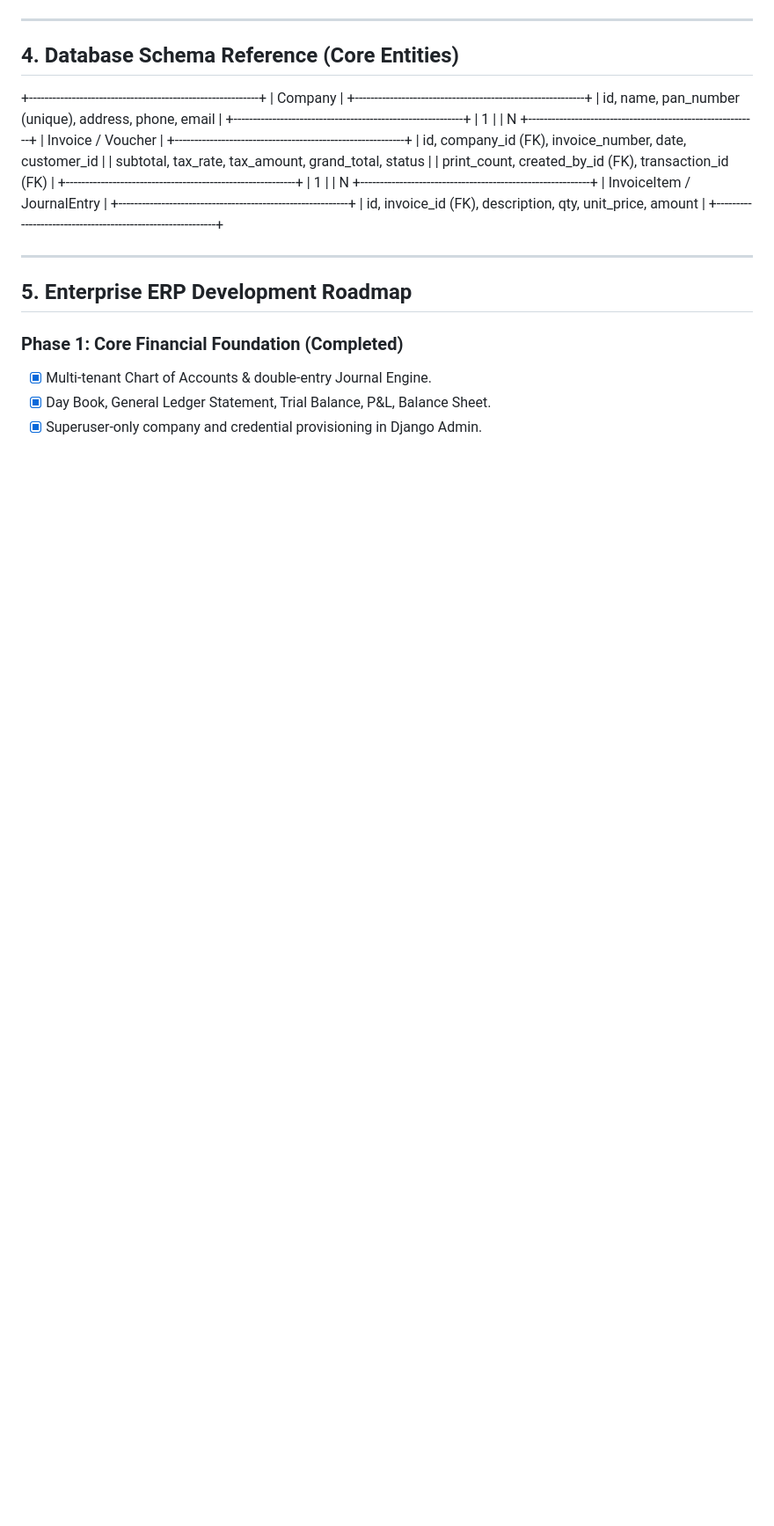
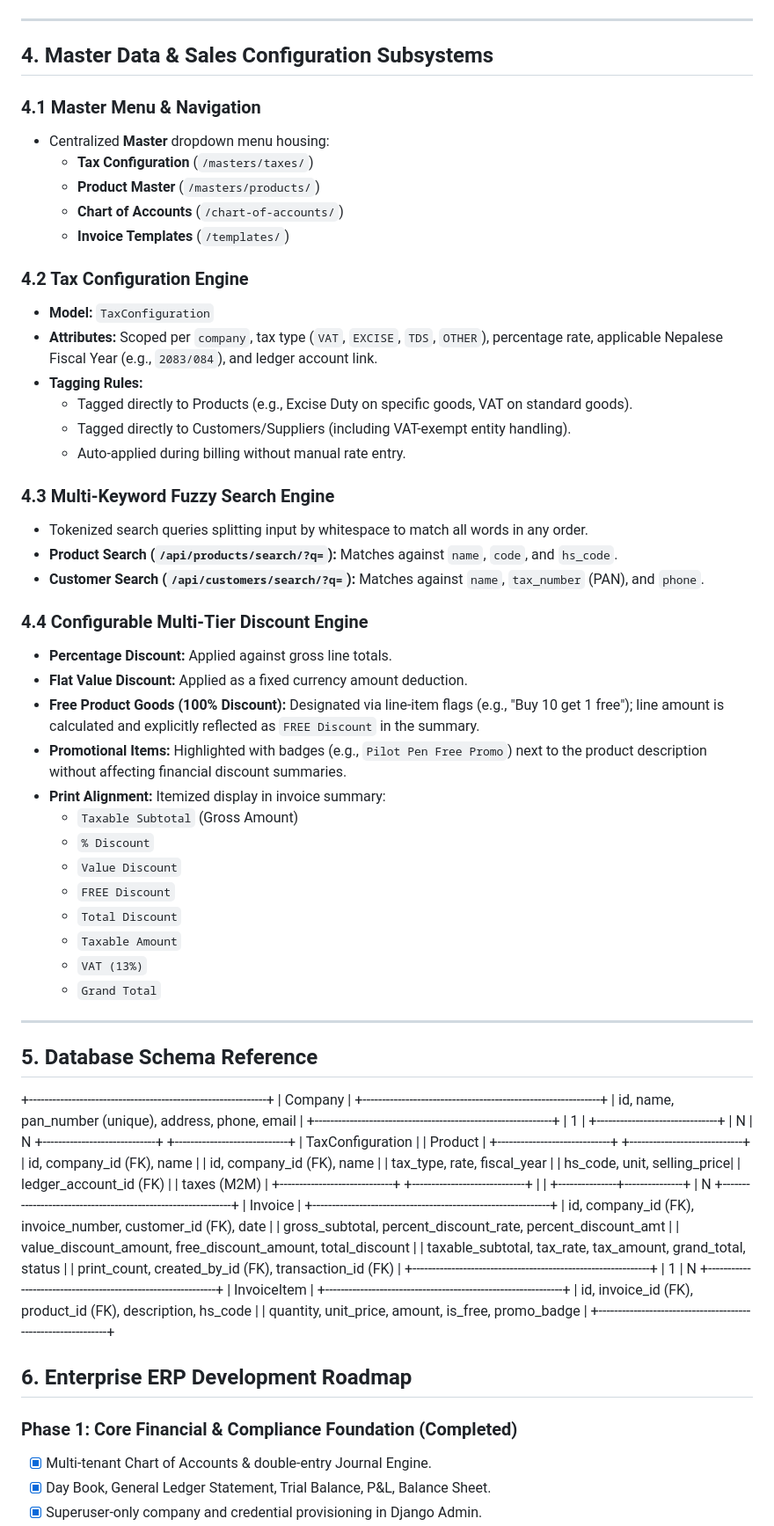
Before and after one commit to bimalmht/easyLedger, a Markdown page: PROJECT_ARCHITECTURE.md, the part around one of its changes. Shown at 88% size. GitHub-like rendering; blank space fills up the shorter version.

```diff
--- a/PROJECT_ARCHITECTURE.md
+++ b/PROJECT_ARCHITECTURE.md
@@ -53,37 +53,84 @@
 
 ---
 
-## 4. Database Schema Reference (Core Entities)
+## 4. Master Data & Sales Configuration Subsystems
+### 4.1 Master Menu & Navigation
+* Centralized **Master** dropdown menu housing:
+  * **Tax Configuration** (`/masters/taxes/`)
+  * **Product Master** (`/masters/products/`)
+  * **Chart of Accounts** (`/chart-of-accounts/`)
+  * **Invoice Templates** (`/templates/`)
 
-+-----------------------------------------------------------+
-|                          Company                          |
-+-----------------------------------------------------------+
-| id, name, pan_number (unique), address, phone, email      |
-+-----------------------------------------------------------+
-| 1
-|
-| N
-+-----------------------------------------------------------+
-|                     Invoice / Voucher                     |
-+-----------------------------------------------------------+
-| id, company_id (FK), invoice_number, date, customer_id    |
-| subtotal, tax_rate, tax_amount, grand_total, status       |
-| print_count, created_by_id (FK), transaction_id (FK)      |
-+-----------------------------------------------------------+
-| 1
-|
-| N
-+-----------------------------------------------------------+
-|                   InvoiceItem / JournalEntry              |
-+-----------------------------------------------------------+
-| id, invoice_id (FK), description, qty, unit_price, amount |
-+-----------------------------------------------------------+
+### 4.2 Tax Configuration Engine
+* **Model:** `TaxConfiguration`
+* **Attributes:** Scoped per `company`, tax type (`VAT`, `EXCISE`, `TDS`, `OTHER`), percentage rate, applicable Nepalese Fiscal Year (e.g., `2083/084`), and ledger account link.
+* **Tagging Rules:**
+  * Tagged directly to Products (e.g., Excise Duty on specific goods, VAT on standard goods).
+  * Tagged directly to Customers/Suppliers (including VAT-exempt entity handling).
+  * Auto-applied during billing without manual rate entry.
+
+### 4.3 Multi-Keyword Fuzzy Search Engine
+* Tokenized search queries splitting input by whitespace to match all words in any order.
+* **Product Search (`/api/products/search/?q=`):** Matches against `name`, `code`, and `hs_code`.
+* **Customer Search (`/api/customers/search/?q=`):** Matches against `name`, `tax_number` (PAN), and `phone`.
+
+### 4.4 Configurable Multi-Tier Discount Engine
+* **Percentage Discount:** Applied against gross line totals.
+* **Flat Value Discount:** Applied as a fixed currency amount deduction.
+* **Free Product Goods (100% Discount):** Designated via line-item flags (e.g., "Buy 10 get 1 free"); line amount is calculated and explicitly reflected as `FREE Discount` in the summary.
+* **Promotional Items:** Highlighted with badges (e.g., `Pilot Pen Free Promo`) next to the product description without affecting financial discount summaries.
+* **Print Alignment:** Itemized display in invoice summary:
+  * `Taxable Subtotal` (Gross Amount)
+  * `% Discount`
+  * `Value Discount`
+  * `FREE Discount`
+  * `Total Discount`
+  * `Taxable Amount`
+  * `VAT (13%)`
+  * `Grand Total`
 
 ---
 
-## 5. Enterprise ERP Development Roadmap
+## 5. Database Schema Reference
++-------------------------------------------------------------+
+|                           Company                           |
++-------------------------------------------------------------+
+| id, name, pan_number (unique), address, phone, email        |
++-------------------------------------------------------------+
+| 1
+|
++-------------------------------+
+| N                             | N
++-----------------------------+ +-----------------------------+
+|      TaxConfiguration       | |           Product           |
++-----------------------------+ +-----------------------------+
+| id, company_id (FK), name   | | id, company_id (FK), name   |
+| tax_type, rate, fiscal_year | | hs_code, unit, selling_price|
+| ledger_account_id (FK)      | | taxes (M2M)                 |
++-----------------------------+ +-----------------------------+
+|                               |
++---------------+---------------+
+| N
++-------------------------------------------------------------+
+|                           Invoice                           |
++-------------------------------------------------------------+
+| id, company_id (FK), invoice_number, customer_id (FK), date |
+| gross_subtotal, percent_discount_rate, percent_discount_amt |
+| value_discount_amount, free_discount_amount, total_discount |
+| taxable_subtotal, tax_rate, tax_amount, grand_total, status |
+| print_count, created_by_id (FK), transaction_id (FK)        |
++-------------------------------------------------------------+
+| 1
+| N
++-------------------------------------------------------------+
+|                         InvoiceItem                         |
++-------------------------------------------------------------+
+| id, invoice_id (FK), product_id (FK), description, hs_code  |
+| quantity, unit_price, amount, is_free, promo_badge          |
++-------------------------------------------------------------+
+## 6. Enterprise ERP Development Roadmap
 
-### Phase 1: Core Financial Foundation (Completed)
+### Phase 1: Core Financial & Compliance Foundation (Completed)
 - [x] Multi-tenant Chart of Accounts & double-entry Journal Engine.
 - [x] Day Book, General Ledger Statement, Trial Balance, P&L, Balance Sheet.
 - [x] Superuser-only company and credential provisioning in Django Admin.
```
Also changed, not shown: other parts of PROJECT_ARCHITECTURE.md (+45 -46 lines).
